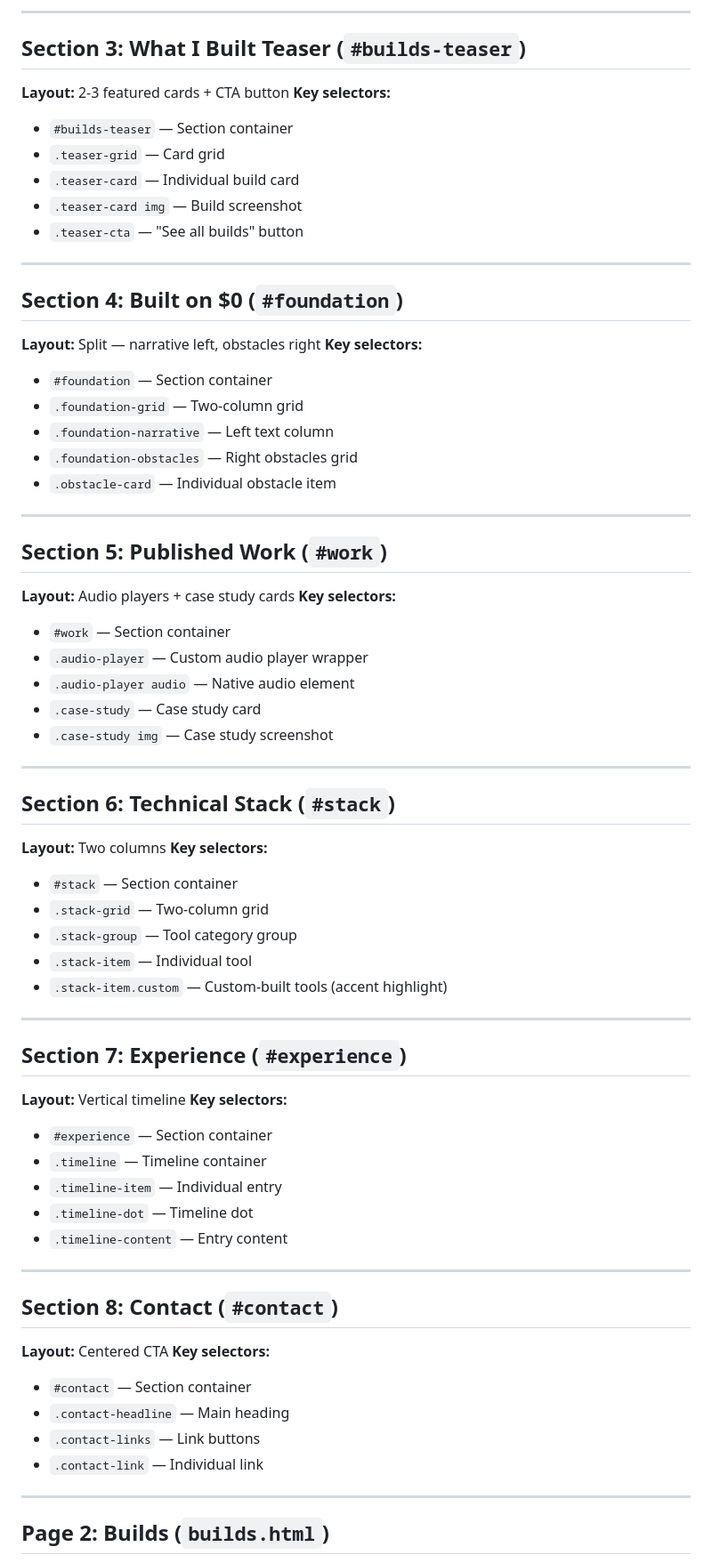
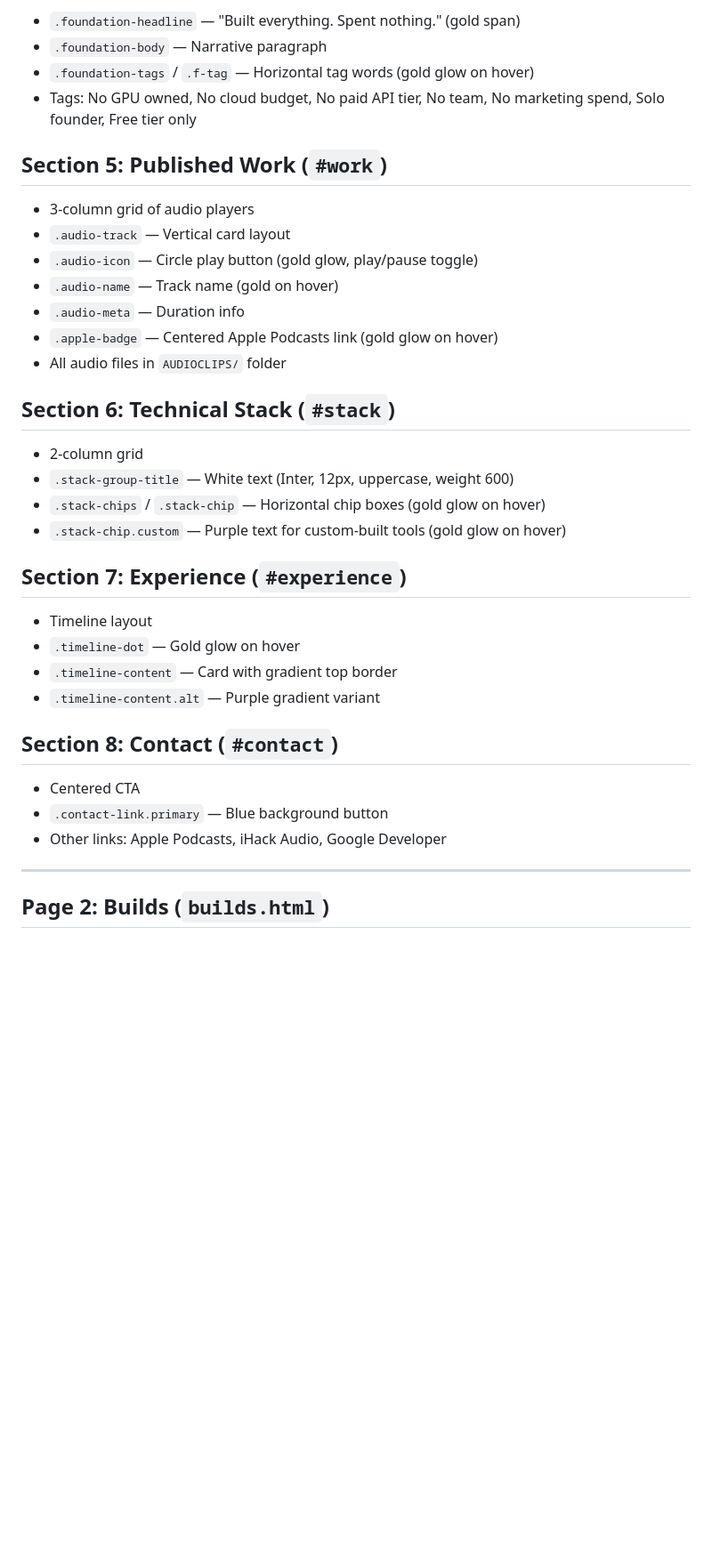
Before and after one commit to iHackAudio/Website, a Markdown page: CSS_MAP.md, the part around one of its changes. Shown at 89% size. Rendered like a GitHub page; blank space fills up the shorter version.

```diff
--- a/CSS_MAP.md
+++ b/CSS_MAP.md
@@ -89,74 +83,38 @@
 
----
-
-## Section 3: What I Built Teaser (`#builds-teaser`)
-
-**Layout:** 2-3 featured cards + CTA button
-**Key selectors:**
-- `#builds-teaser` — Section container
-- `.teaser-grid` — Card grid
-- `.teaser-card` — Individual build card
-- `.teaser-card img` — Build screenshot
-- `.teaser-cta` — "See all builds" button
-
----
-
-## Section 4: Built on $0 (`#foundation`)
-
-**Layout:** Split — narrative left, obstacles right
-**Key selectors:**
-- `#foundation` — Section container
-- `.foundation-grid` — Two-column grid
-- `.foundation-narrative` — Left text column
-- `.foundation-obstacles` — Right obstacles grid
-- `.obstacle-card` — Individual obstacle item
-
----
+- `.foundation-headline` — "Built everything. Spent nothing." (gold span)
+- `.foundation-body` — Narrative paragraph
+- `.foundation-tags` / `.f-tag` — Horizontal tag words (gold glow on hover)
+- Tags: No GPU owned, No cloud budget, No paid API tier, No team, No marketing spend, Solo founder, Free tier only
 
 ## Section 5: Published Work (`#work`)
 
-**Layout:** Audio players + case study cards
-**Key selectors:**
-- `#work` — Section container
-- `.audio-player` — Custom audio player wrapper
-- `.audio-player audio` — Native audio element
-- `.case-study` — Case study card
-- `.case-study img` — Case study screenshot
-
----
+- 3-column grid of audio players
+- `.audio-track` — Vertical card layout
+- `.audio-icon` — Circle play button (gold glow, play/pause toggle)
+- `.audio-name` — Track name (gold on hover)
+- `.audio-meta` — Duration info
+- `.apple-badge` — Centered Apple Podcasts link (gold glow on hover)
+- All audio files in `AUDIOCLIPS/` folder
 
 ## Section 6: Technical Stack (`#stack`)
 
-**Layout:** Two columns
-**Key selectors:**
-- `#stack` — Section container
-- `.stack-grid` — Two-column grid
-- `.stack-group` — Tool category group
-- `.stack-item` — Individual tool
-- `.stack-item.custom` — Custom-built tools (accent highlight)
-
----
+- 2-column grid
+- `.stack-group-title` — White text (Inter, 12px, uppercase, weight 600)
+- `.stack-chips` / `.stack-chip` — Horizontal chip boxes (gold glow on hover)
+- `.stack-chip.custom` — Purple text for custom-built tools (gold glow on hover)
 
 ## Section 7: Experience (`#experience`)
 
-**Layout:** Vertical timeline
-**Key selectors:**
-- `#experience` — Section container
-- `.timeline` — Timeline container
-- `.timeline-item` — Individual entry
-- `.timeline-dot` — Timeline dot
-- `.timeline-content` — Entry content
-
----
+- Timeline layout
+- `.timeline-dot` — Gold glow on hover
+- `.timeline-content` — Card with gradient top border
+- `.timeline-content.alt` — Purple gradient variant
 
 ## Section 8: Contact (`#contact`)
 
-**Layout:** Centered CTA
-**Key selectors:**
-- `#contact` — Section container
-- `.contact-headline` — Main heading
-- `.contact-links` — Link buttons
-- `.contact-link` — Individual link
+- Centered CTA
+- `.contact-link.primary` — Blue background button
+- Other links: Apple Podcasts, iHack Audio, Google Developer
 
 ---
 
```
Also changed, not shown: other parts of CSS_MAP.md (+87 -125 lines), SITE-PLAN.md (added, +54 -0 lines).
